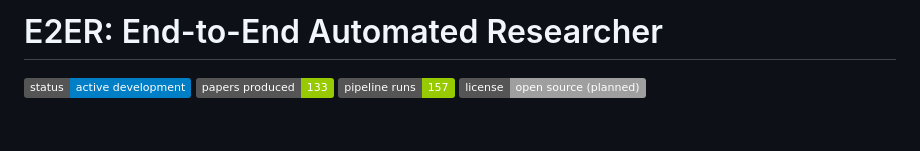
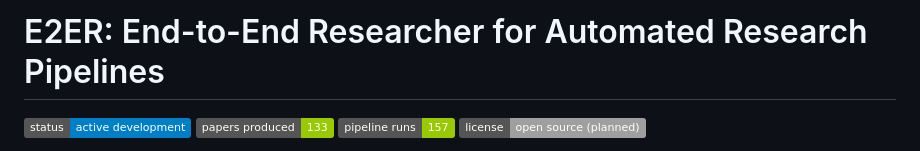
Before and after one commit to bhanneke/E2ER-project, a Markdown page: README.md, the part around the change. Rendered like a GitHub page; badges without logos; blank space fills up the shorter version.

```diff
--- a/README.md
+++ b/README.md
@@ -1,4 +1,4 @@
-# E2ER: End-to-End Automated Researcher
+# E2ER: End-to-End Researcher for Automated Research Pipelines
 
 [![Status](https://img.shields.io/badge/status-active%20development-blue)]()
 [![Papers](https://img.shields.io/badge/papers%20produced-133-green)]()
```
